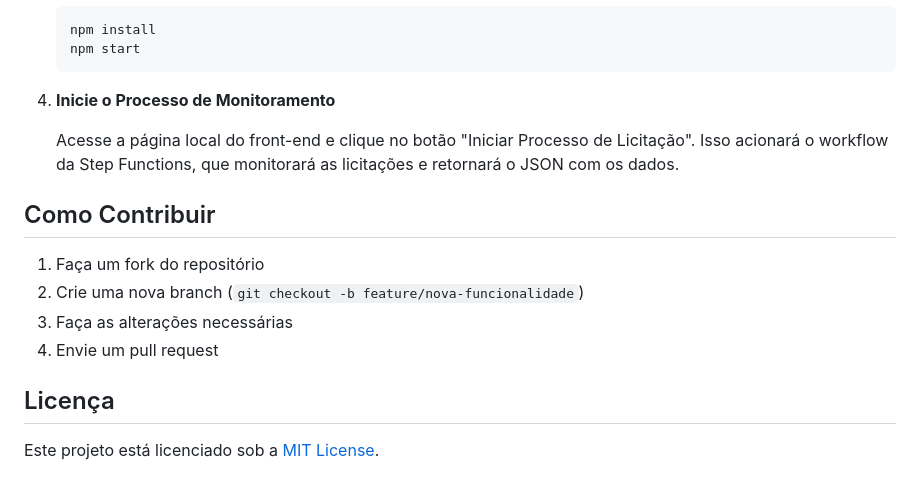
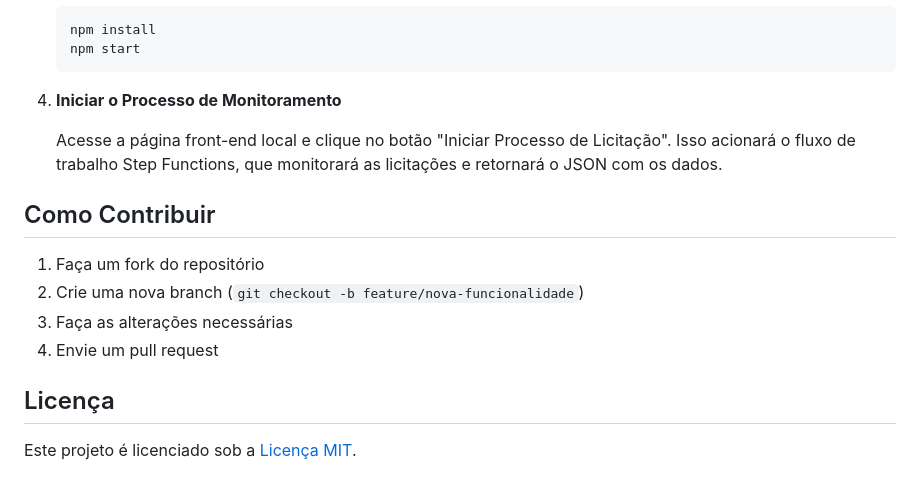
Before and after one commit to douglas-student/licitawatch, a Markdown page: leiame.md, the part around one of its changes. GitHub-like rendering.

````diff
--- a/leiame.md
+++ b/leiame.md
@@ -68,9 +68,9 @@ O projeto visa ser uma solução de baixo custo utilizando serviços serverless
    npm start
    ```
 
-4. **Inicie o Processo de Monitoramento**
+4. **Iniciar o Processo de Monitoramento**
 
-   Acesse a página local do front-end e clique no botão "Iniciar Processo de Licitação". Isso acionará o workflow da Step Functions, que monitorará as licitações e retornará o JSON com os dados.
+   Acesse a página front-end local e clique no botão "Iniciar Processo de Licitação". Isso acionará o fluxo de trabalho Step Functions, que monitorará as licitações e retornará o JSON com os dados.
 
 ## Como Contribuir
 
@@ -81,4 +81,4 @@ O projeto visa ser uma solução de baixo custo utilizando serviços serverless
 
 ## Licença
 
-Este projeto está licenciado sob a [MIT License](LICENSE).
+Este projeto é licenciado sob a [Licença MIT](LICENSE).
````
Also changed, not shown: other parts of leiame.md (+21 -21 lines), readme.md (+2 -2 lines).
